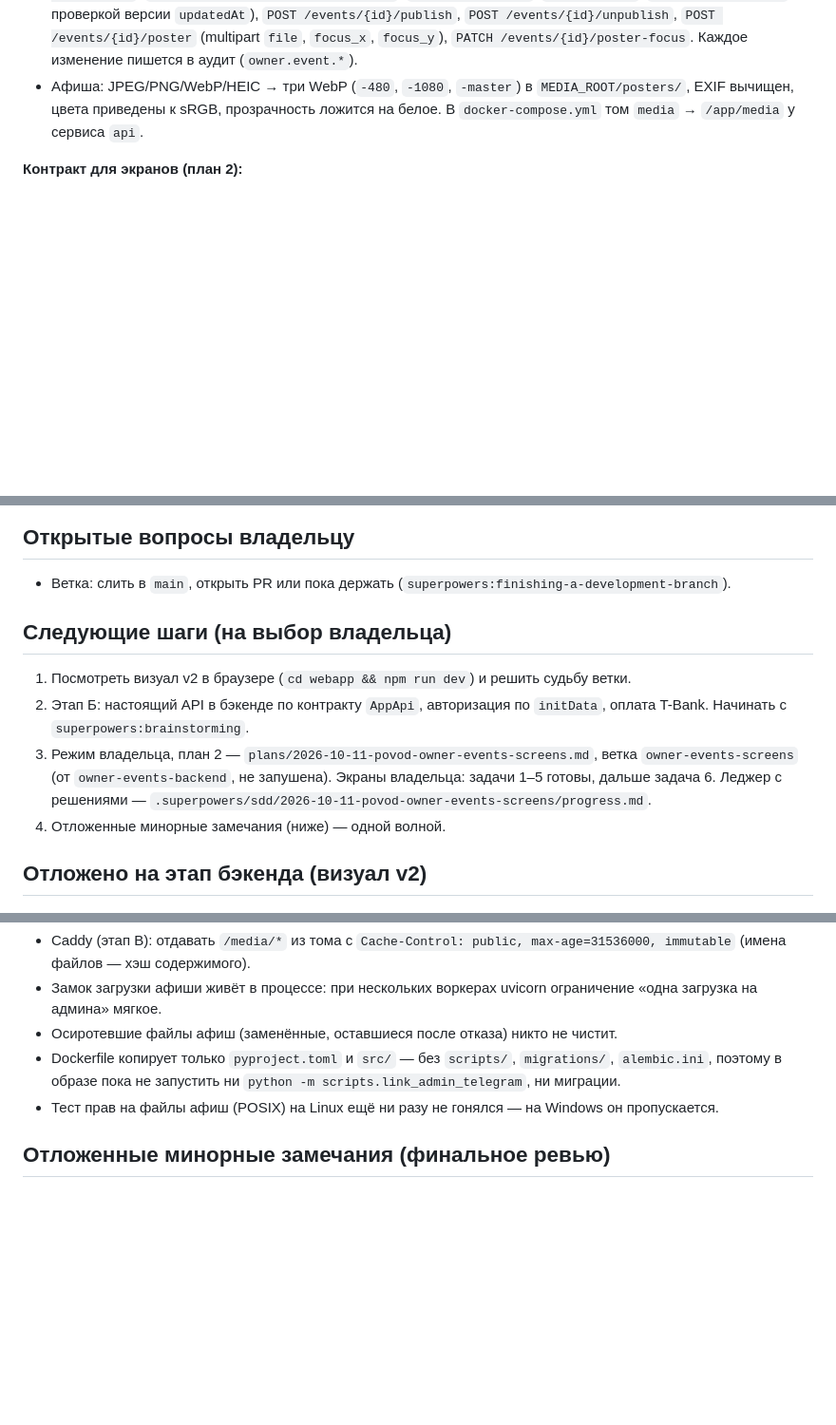
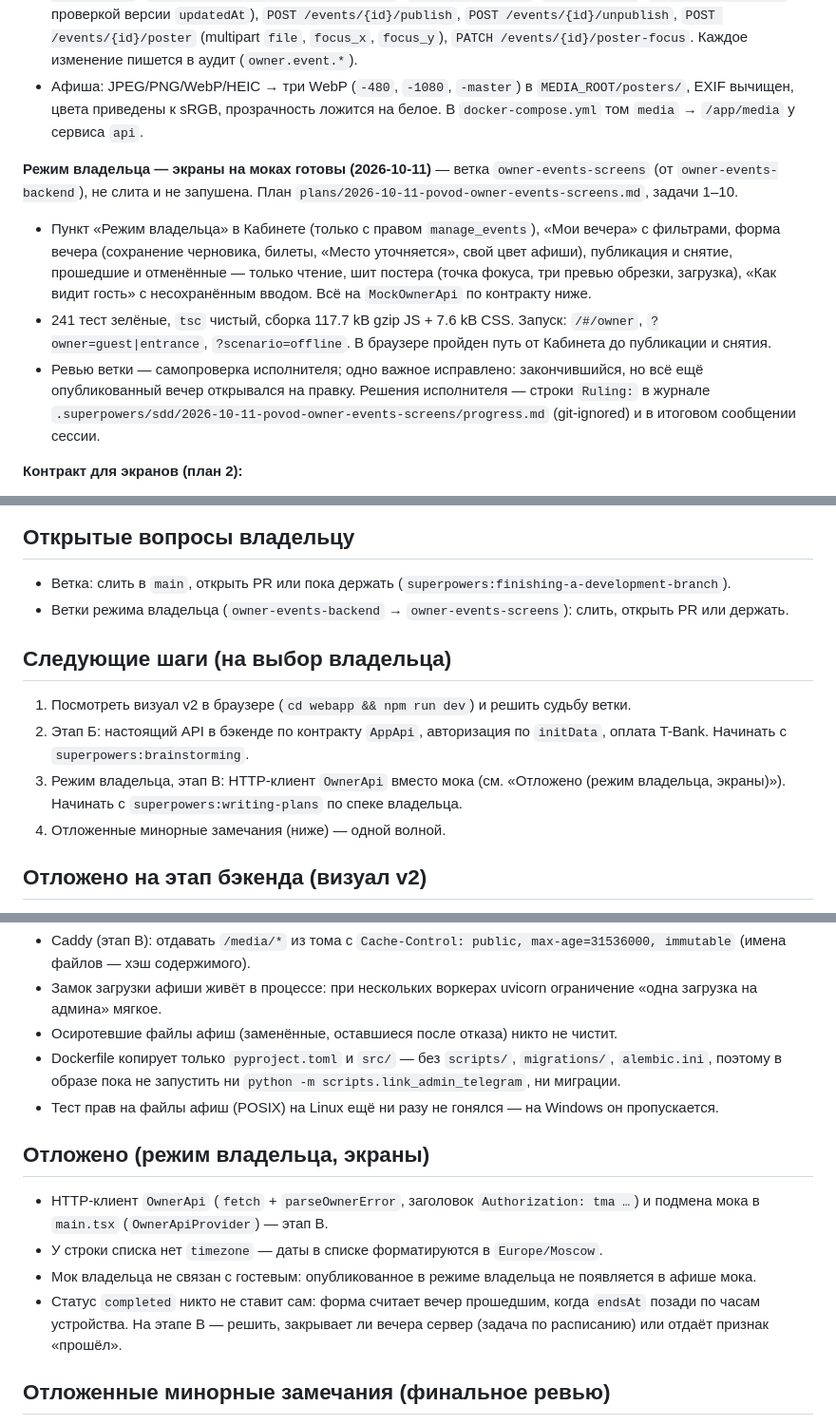
Before and after one commit to Vladpryanik11/povodbot, a Markdown page: docs/superpowers/STATUS.md, 3 parts joined by grey strips. Shown at 95% size. GitHub-like rendering; blank space fills up the shorter version.

Commit message:
docs: owner screens done, status
Co-Authored-By: Claude Opus 5.5 <noreply@anthropic.com>

```diff
--- a/docs/superpowers/STATUS.md
+++ b/docs/superpowers/STATUS.md
@@ -14,6 +14,12 @@
 
 - Вход по `initData` (`Authorization: tma …`), права `MANAGE_EVENTS`. Эндпоинты `/api/owner`: `GET /me`, `GET /directions`, `GET /events?filter=all|draft|past`, `GET /events/{id}`, `POST /events`, `PATCH /events/{id}` (с проверкой версии `updatedAt`), `POST /events/{id}/publish`, `POST /events/{id}/unpublish`, `POST /events/{id}/poster` (multipart `file`, `focus_x`, `focus_y`), `PATCH /events/{id}/poster-focus`. Каждое изменение пишется в аудит (`owner.event.*`).
 - Афиша: JPEG/PNG/WebP/HEIC → три WebP (`-480`, `-1080`, `-master`) в `MEDIA_ROOT/posters/`, EXIF вычищен, цвета приведены к sRGB, прозрачность ложится на белое. В `docker-compose.yml` том `media` → `/app/media` у сервиса `api`.
+
+**Режим владельца — экраны на моках готовы (2026-10-11)** — ветка `owner-events-screens` (от `owner-events-backend`), не слита и не запушена. План `plans/2026-10-11-povod-owner-events-screens.md`, задачи 1–10.
+
+- Пункт «Режим владельца» в Кабинете (только с правом `manage_events`), «Мои вечера» с фильтрами, форма вечера (сохранение черновика, билеты, «Место уточняется», свой цвет афиши), публикация и снятие, прошедшие и отменённые — только чтение, шит постера (точка фокуса, три превью обрезки, загрузка), «Как видит гость» с несохранённым вводом. Всё на `MockOwnerApi` по контракту ниже.
+- 241 тест зелёные, `tsc` чистый, сборка 117.7 kB gzip JS + 7.6 kB CSS. Запуск: `/#/owner`, `?owner=guest|entrance`, `?scenario=offline`. В браузере пройден путь от Кабинета до публикации и снятия.
+- Ревью ветки — самопроверка исполнителя; одно важное исправлено: закончившийся, но всё ещё опубликованный вечер открывался на правку. Решения исполнителя — строки `Ruling:` в журнале `.superpowers/sdd/2026-10-11-povod-owner-events-screens/progress.md` (git-ignored) и в итоговом сообщении сессии.
 
 **Контракт для экранов (план 2):**
 
@@ -36,12 +42,13 @@
 ## Открытые вопросы владельцу
 
 - Ветка: слить в `main`, открыть PR или пока держать (`superpowers:finishing-a-development-branch`).
+- Ветки режима владельца (`owner-events-backend` → `owner-events-screens`): слить, открыть PR или держать.
 
 ## Следующие шаги (на выбор владельца)
 
 1. Посмотреть визуал v2 в браузере (`cd webapp && npm run dev`) и решить судьбу ветки.
 2. Этап Б: настоящий API в бэкенде по контракту `AppApi`, авторизация по `initData`, оплата T-Bank. Начинать с `superpowers:brainstorming`.
-3. Режим владельца, план 2 — `plans/2026-10-11-povod-owner-events-screens.md`, ветка `owner-events-screens` (от `owner-events-backend`, не запушена). Экраны владельца: задачи 1–5 готовы, дальше задача 6. Леджер с решениями — `.superpowers/sdd/2026-10-11-povod-owner-events-screens/progress.md`.
+3. Режим владельца, этап B: HTTP-клиент `OwnerApi` вместо мока (см. «Отложено (режим владельца, экраны)»). Начинать с `superpowers:writing-plans` по спеке владельца.
 4. Отложенные минорные замечания (ниже) — одной волной.
 
 ## Отложено на этап бэкенда (визуал v2)
@@ -58,6 +65,13 @@
 - Dockerfile копирует только `pyproject.toml` и `src/` — без `scripts/`, `migrations/`, `alembic.ini`, поэтому в образе пока не запустить ни `python -m scripts.link_admin_telegram`, ни миграции.
 - Тест прав на файлы афиш (POSIX) на Linux ещё ни разу не гонялся — на Windows он пропускается.
 
+## Отложено (режим владельца, экраны)
+
+- HTTP-клиент `OwnerApi` (`fetch` + `parseOwnerError`, заголовок `Authorization: tma …`) и подмена мока в `main.tsx` (`OwnerApiProvider`) — этап B.
+- У строки списка нет `timezone` — даты в списке форматируются в `Europe/Moscow`.
+- Мок владельца не связан с гостевым: опубликованное в режиме владельца не появляется в афише мока.
+- Статус `completed` никто не ставит сам: форма считает вечер прошедшим, когда `endsAt` позади по часам устройства. На этапе B — решить, закрывает ли вечера сервер (задача по расписанию) или отдаёт признак «прошёл».
+
 ## Отложенные минорные замечания (финальное ревью)
 
 - Плашка брони в афише застывает на 00:00 после истечения.
```
Also changed, not shown: other parts of docs/superpowers/STATUS.md (+1 -0 lines).
